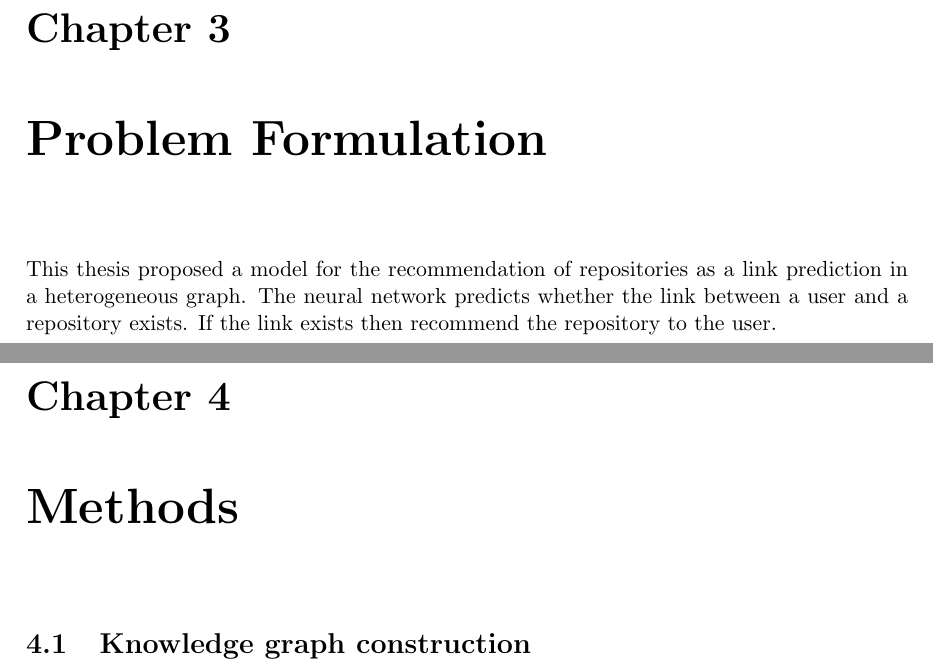
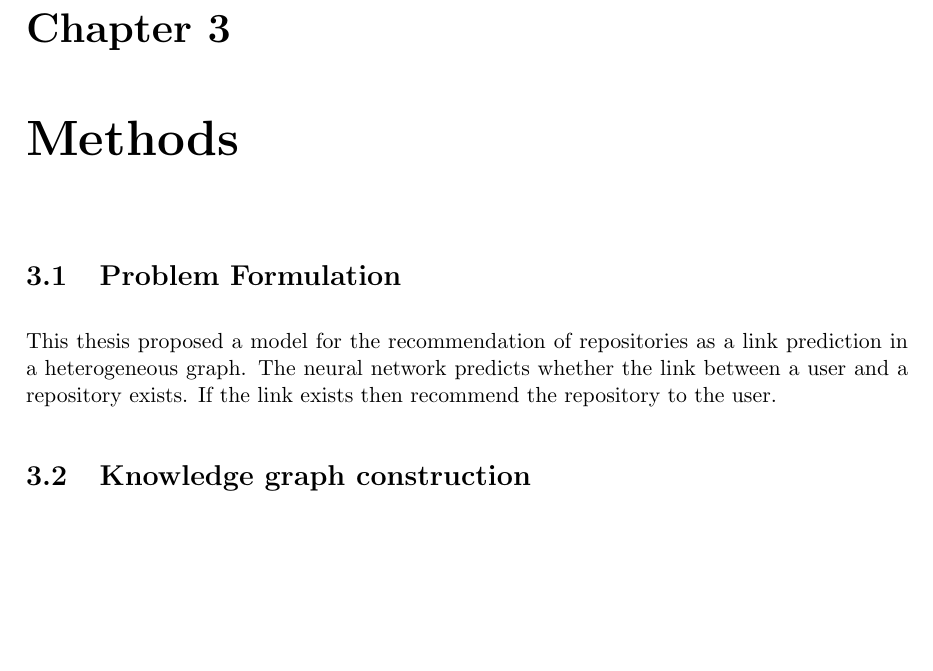
Before and after one commit to qinqin65/minor-thesis, a LaTeX thesis (minor_thesis.tex): two parts of pages 14 and 15 of 31 before the commit and part of page 14 of 30 after it, the two joined at a grey line, cut so that both start at the same text, the shorter picture padded with empty space. Compiled offline with pdfLaTeX.

Commit message:
move the problem formation into the method section

```diff
--- a/minor_thesis.tex
+++ b/minor_thesis.tex
@@ -167,10 +167,10 @@ An approach proposed by \cite{zhang_detecting_2017} are based on some assumption
 
 Above all, these studies used limited information and data set to build and evaluate their models. It is because the traditional approaches have limitations in using side information.
 
-\chapter{Problem Formulation}
+\chapter{Methods}
+\section{Problem Formulation}
 This thesis proposed a model for the recommendation of repositories as a link prediction in a heterogeneous graph. The neural network predicts whether the link between a user and a repository exists. If the link exists then recommend the repository to the user.
 
-\chapter{Methods}
 \section{Knowledge graph construction}
 \subsection{Nodes and edges selection}
 This thesis constructed a heterogeneous graph to model the relationship between users and repositories by using Deep Graph Library (DGL) \cite{wang2019dgl}. The nodes of the graph are users and repositories. The table \ref{tab:edge_types} shows 4 types of edges in the graph. "watch" means a user watches a repository. "star" means a user stars a repository. "fork" means a user forks a repository. "own" means a user is the owner of a repository.
```
